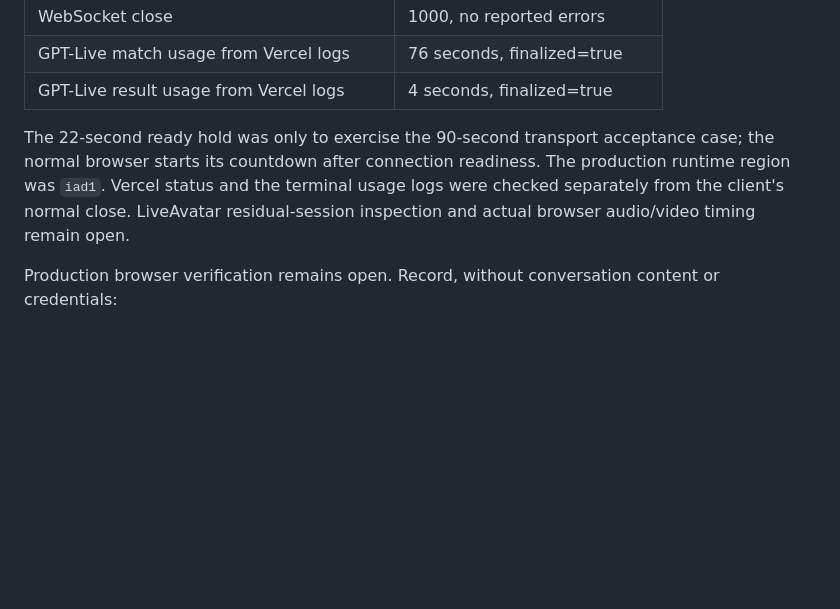
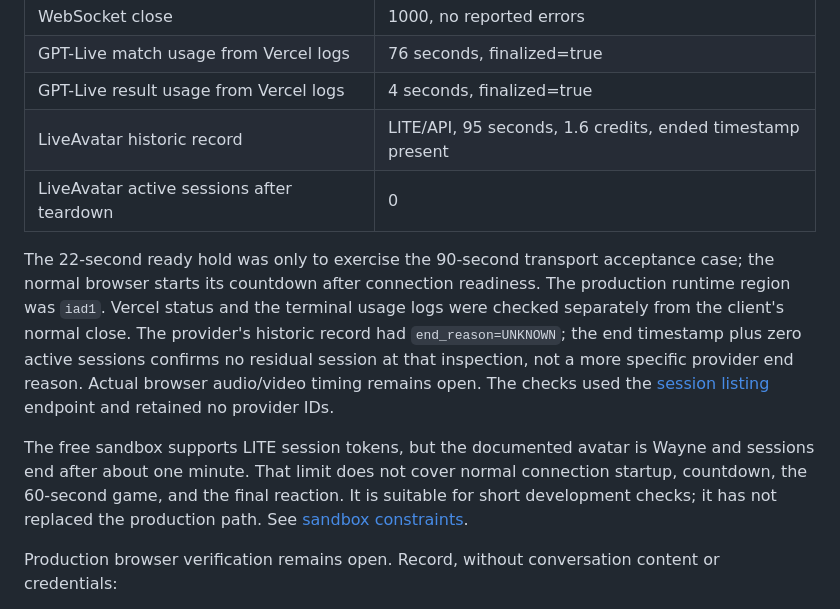
Before and after one commit to yuin15/donburi-g, a Markdown page: docs/voice-spike.md, the part around the change. GitHub-like rendering; blank space fills up the shorter version.

Commit message:
docs: LiveAvatarの終了履歴と残存なしを確認

```diff
--- a/docs/voice-spike.md
+++ b/docs/voice-spike.md
@@ -65,8 +65,12 @@ A real authenticated public WebSocket used synthesized question audio, held a re
 | WebSocket close | 1000, no reported errors |
 | GPT-Live match usage from Vercel logs | 76 seconds, finalized=true |
 | GPT-Live result usage from Vercel logs | 4 seconds, finalized=true |
+| LiveAvatar historic record | LITE/API, 95 seconds, 1.6 credits, ended timestamp present |
+| LiveAvatar active sessions after teardown | 0 |
 
-The 22-second ready hold was only to exercise the 90-second transport acceptance case; the normal browser starts its countdown after connection readiness. The production runtime region was `iad1`. Vercel status and the terminal usage logs were checked separately from the client's normal close. LiveAvatar residual-session inspection and actual browser audio/video timing remain open.
+The 22-second ready hold was only to exercise the 90-second transport acceptance case; the normal browser starts its countdown after connection readiness. The production runtime region was `iad1`. Vercel status and the terminal usage logs were checked separately from the client's normal close. The provider's historic record had `end_reason=UNKNOWN`; the end timestamp plus zero active sessions confirms no residual session at that inspection, not a more specific provider end reason. Actual browser audio/video timing remains open. The checks used the [session listing](https://docs.liveavatar.com/api-reference/sessions/list-sessions) endpoint and retained no provider IDs.
+
+The free sandbox supports LITE session tokens, but the documented avatar is Wayne and sessions end after about one minute. That limit does not cover normal connection startup, countdown, the 60-second game, and the final reaction. It is suitable for short development checks; it has not replaced the production path. See [sandbox constraints](https://docs.liveavatar.com/docs/sandbox-mode).
 
 Production browser verification remains open. Record, without conversation content or credentials:
 
```
Also changed, not shown: docs/current-status.md (+2 -2 lines), docs/operations.md (+1 -1 lines).
